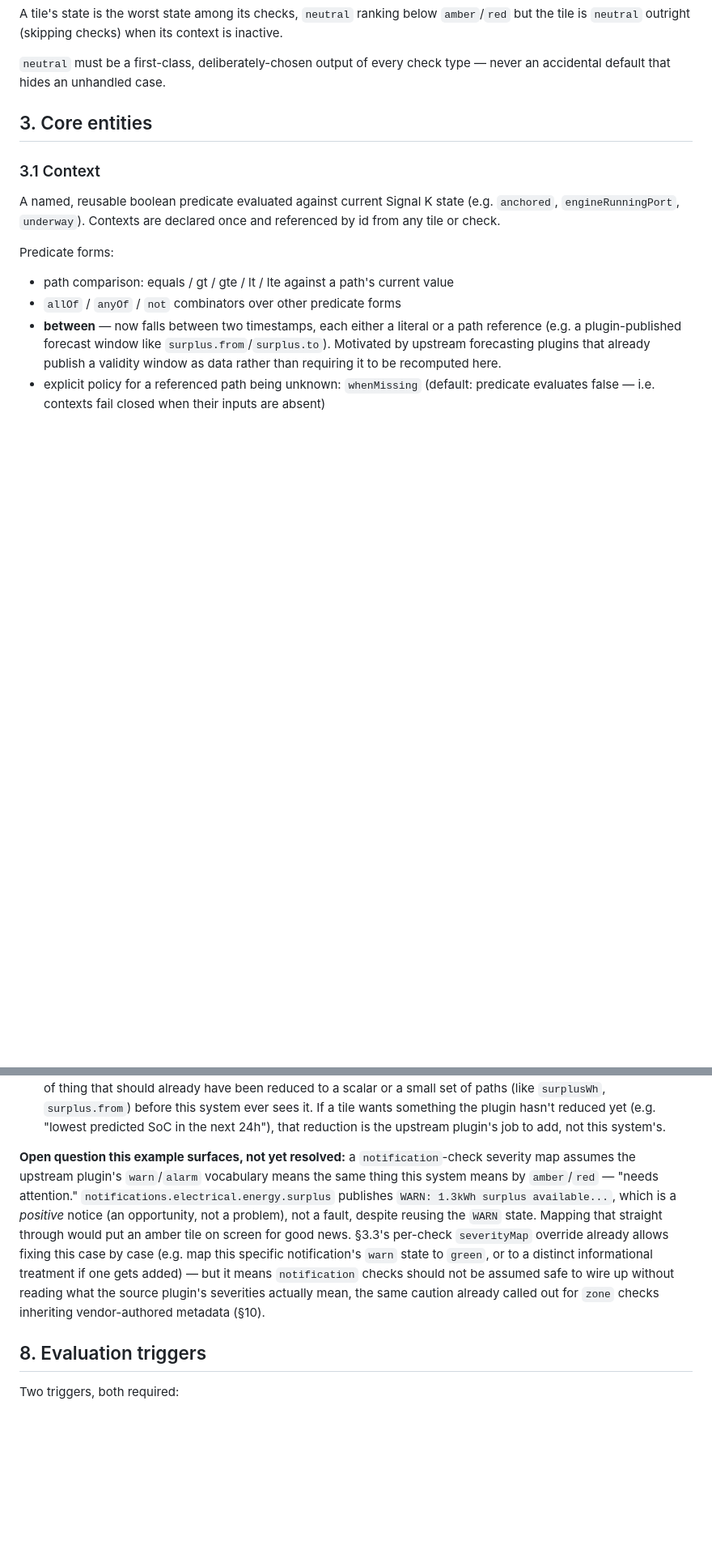
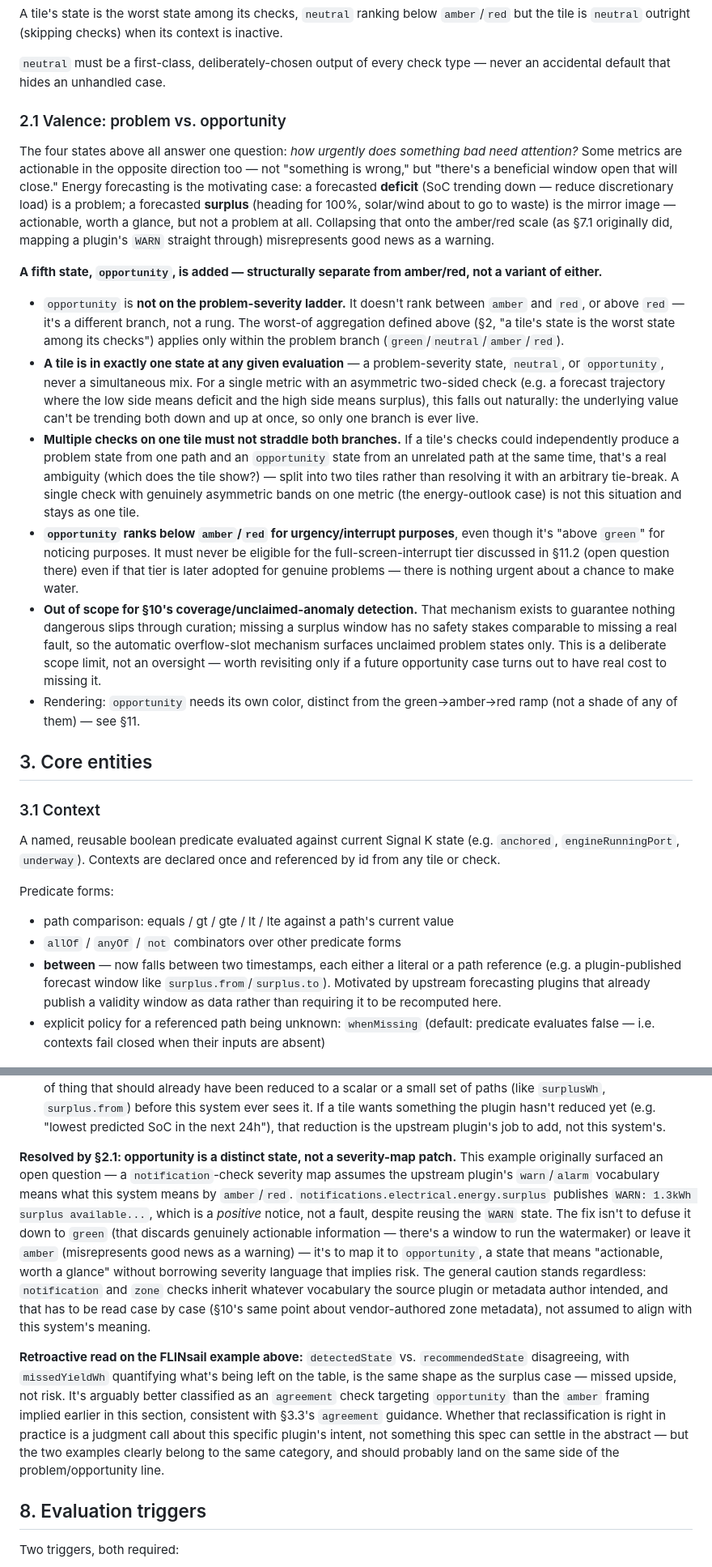
Before and after one commit to meri-imperiumi/signalk-status-tiles, a Markdown page: SPEC.md, 2 parts joined by grey strips. Shown at 81% size. Drawn GitHub-style; blank space fills up the shorter version.

Commit message:
Add 'opportunity' to spec

```diff
--- a/SPEC.md
+++ b/SPEC.md
@@ -29,6 +29,57 @@ context is inactive.
 
 `neutral` must be a first-class, deliberately-chosen output of every check
 type — never an accidental default that hides an unhandled case.
+
+### 2.1 Valence: problem vs. opportunity
+
+The four states above all answer one question: *how urgently does
+something bad need attention?* Some metrics are actionable in the
+opposite direction too — not "something is wrong," but "there's a
+beneficial window open that will close." Energy forecasting is the
+motivating case: a forecasted **deficit** (SoC trending down — reduce
+discretionary load) is a problem; a forecasted **surplus** (heading for
+100%, solar/wind about to go to waste) is the mirror image — actionable,
+worth a glance, but not a problem at all. Collapsing that onto the
+amber/red scale (as §7.1 originally did, mapping a plugin's `WARN`
+straight through) misrepresents good news as a warning.
+
+**A fifth state, `opportunity`, is added — structurally separate from
+amber/red, not a variant of either.**
+
+- `opportunity` is **not on the problem-severity ladder.** It doesn't
+  rank between `amber` and `red`, or above `red` — it's a different
+  branch, not a rung. The worst-of aggregation defined above (§2, "a
+  tile's state is the worst state among its checks") applies only
+  within the problem branch (`green`/`neutral`/`amber`/`red`).
+- **A tile is in exactly one state at any given evaluation** — a
+  problem-severity state, `neutral`, or `opportunity`, never a
+  simultaneous mix. For a single metric with an asymmetric two-sided
+  check (e.g. a forecast trajectory where the low side means deficit
+  and the high side means surplus), this falls out naturally: the
+  underlying value can't be trending both down and up at once, so only
+  one branch is ever live.
+- **Multiple checks on one tile must not straddle both branches.** If a
+  tile's checks could independently produce a problem state from one
+  path and an `opportunity` state from an unrelated path at the same
+  time, that's a real ambiguity (which does the tile show?) — split
+  into two tiles rather than resolving it with an arbitrary tie-break.
+  A single check with genuinely asymmetric bands on one metric (the
+  energy-outlook case) is not this situation and stays as one tile.
+- **`opportunity` ranks below `amber`/`red` for urgency/interrupt
+  purposes**, even though it's "above `green`" for noticing purposes.
+  It must never be eligible for the full-screen-interrupt tier discussed
+  in §11.2 (open question there) even if that tier is later adopted for
+  genuine problems — there is nothing urgent about a chance to make
+  water.
+- **Out of scope for §10's coverage/unclaimed-anomaly detection.** That
+  mechanism exists to guarantee nothing dangerous slips through
+  curation; missing a surplus window has no safety stakes comparable to
+  missing a real fault, so the automatic overflow-slot mechanism
+  surfaces unclaimed problem states only. This is a deliberate scope
+  limit, not an oversight — worth revisiting only if a future
+  opportunity case turns out to have real cost to missing it.
+- Rendering: `opportunity` needs its own color, distinct from the
+  green→amber→red ramp (not a shade of any of them) — see §11.
 
 ## 3. Core entities
 
@@ -260,20 +328,33 @@ than a hypothetical, to check the abstraction actually holds:
   hasn't reduced yet (e.g. "lowest predicted SoC in the next 24h"), that
   reduction is the upstream plugin's job to add, not this system's.
 
-**Open question this example surfaces, not yet resolved:** a
+**Resolved by §2.1: opportunity is a distinct state, not a severity-map
+patch.** This example originally surfaced an open question — a
 `notification`-check severity map assumes the upstream plugin's
-`warn`/`alarm` vocabulary means the same thing this system means by
-`amber`/`red` — "needs attention." `notifications.electrical.energy.surplus`
-publishes `WARN: 1.3kWh surplus available...`, which is a *positive*
-notice (an opportunity, not a problem), not a fault, despite reusing the
-`WARN` state. Mapping that straight through would put an amber tile on
-screen for good news. §3.3's per-check `severityMap` override already
-allows fixing this case by case (e.g. map this specific notification's
-`warn` state to `green`, or to a distinct informational treatment if one
-gets added) — but it means `notification` checks should not be assumed
-safe to wire up without reading what the source plugin's severities
-actually mean, the same caution already called out for `zone` checks
-inheriting vendor-authored metadata (§10).
+`warn`/`alarm` vocabulary means what this system means by `amber`/`red`.
+`notifications.electrical.energy.surplus` publishes
+`WARN: 1.3kWh surplus available...`, which is a *positive* notice, not a
+fault, despite reusing the `WARN` state. The fix isn't to defuse it down
+to `green` (that discards genuinely actionable information — there's a
+window to run the watermaker) or leave it `amber` (misrepresents good
+news as a warning) — it's to map it to `opportunity`, a state that means
+"actionable, worth a glance" without borrowing severity language that
+implies risk. The general caution stands regardless: `notification` and
+`zone` checks inherit whatever vocabulary the source plugin or metadata
+author intended, and that has to be read case by case (§10's same point
+about vendor-authored zone metadata), not assumed to align with this
+system's meaning.
+
+**Retroactive read on the FLINsail example above:** `detectedState` vs.
+`recommendedState` disagreeing, with `missedYieldWh` quantifying what's
+being left on the table, is the same shape as the surplus case — missed
+upside, not risk. It's arguably better classified as an `agreement`
+check targeting `opportunity` than the `amber` framing implied earlier
+in this section, consistent with §3.3's `agreement` guidance. Whether
+that reclassification is right in practice is a judgment call about this
+specific plugin's intent, not something this spec can settle in the
+abstract — but the two examples clearly belong to the same category, and
+should probably land on the same side of the problem/opportunity line.
 
 ## 8. Evaluation triggers
 
```
Also changed, not shown: other parts of SPEC.md (+37 -13 lines).
